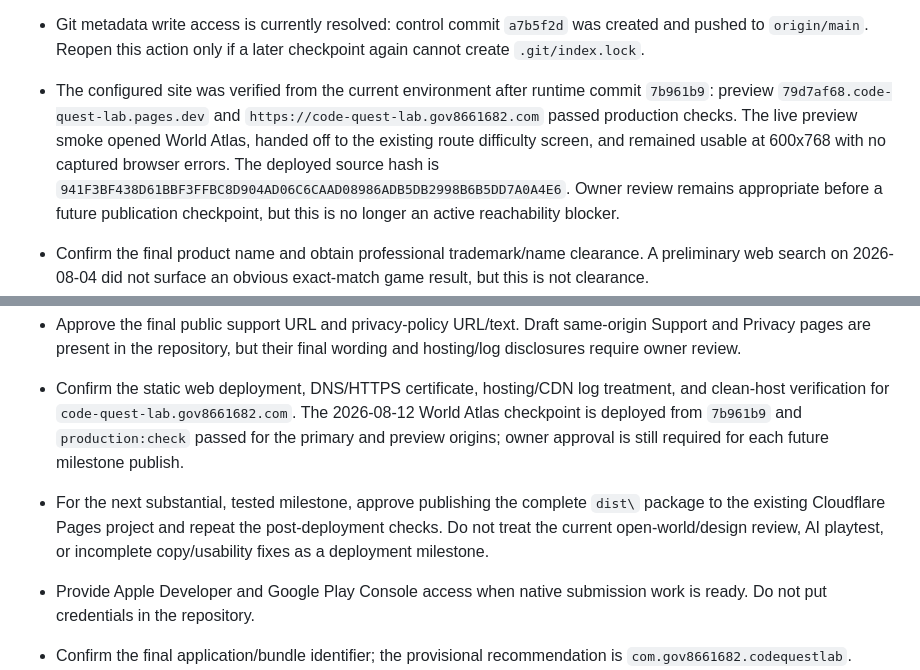
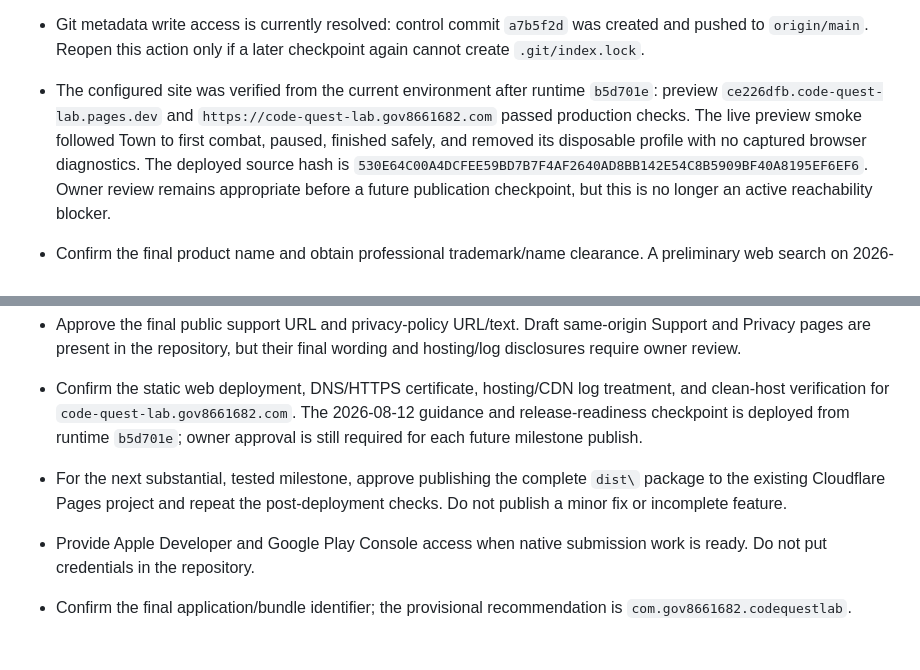
Before and after one commit to gov8661682/code-quest-lab, a Markdown page: OWNER_ACTIONS.md, 2 parts joined by grey strips. Drawn GitHub-style; blank space fills up the shorter version.

Commit message:
Synchronize owner deployment handoff

```diff
--- a/OWNER_ACTIONS.md
+++ b/OWNER_ACTIONS.md
@@ -14,12 +14,12 @@ These are human-only or account/legal actions. The development work should conti
   was created and pushed to `origin/main`. Reopen this action only if a later
   checkpoint again cannot create `.git/index.lock`.
 - The configured site was verified from the current environment after runtime
-  commit `7b961b9`: preview `79d7af68.code-quest-lab.pages.dev` and
+  `b5d701e`: preview `ce226dfb.code-quest-lab.pages.dev` and
   `https://code-quest-lab.gov8661682.com` passed production checks. The live
-  preview smoke opened World Atlas, handed off to the existing route difficulty
-  screen, and remained usable at 600x768 with no captured browser errors. The
+  preview smoke followed Town to first combat, paused, finished safely, and
+  removed its disposable profile with no captured browser diagnostics. The
   deployed source hash is
-  `941F3BF438D61BBF3FFBC8D904AD06C6CAAD08986ADB5DB2998B6B5DD7A0A4E6`.
+  `530E64C00A4DCFEE59BD7B7F4AF2640AD8BB142E54C8B5909BF40A8195EF6EF6`.
   Owner review remains appropriate before a future publication checkpoint, but
   this is no longer an active reachability blocker.
 
@@ -31,11 +31,12 @@ These are human-only or account/legal actions. The development work should conti
 - Approve the final public support URL and privacy-policy URL/text. Draft same-origin Support and Privacy pages are present in the repository, but their final wording and hosting/log disclosures require owner review.
 - Confirm the static web deployment, DNS/HTTPS certificate, hosting/CDN log
   treatment, and clean-host verification for
-  `code-quest-lab.gov8661682.com`. The 2026-08-12 World Atlas checkpoint is
-  deployed from `7b961b9` and `production:check` passed for the primary and
-  preview origins; owner approval is still required for each future milestone
-  publish.
-- For the next substantial, tested milestone, approve publishing the complete `dist\` package to the existing Cloudflare Pages project and repeat the post-deployment checks. Do not treat the current open-world/design review, AI playtest, or incomplete copy/usability fixes as a deployment milestone.
+  `code-quest-lab.gov8661682.com`. The 2026-08-12 guidance and
+  release-readiness checkpoint is deployed from runtime `b5d701e`; owner
+  approval is still required for each future milestone publish.
+- For the next substantial, tested milestone, approve publishing the complete
+  `dist\` package to the existing Cloudflare Pages project and repeat the
+  post-deployment checks. Do not publish a minor fix or incomplete feature.
 - Provide Apple Developer and Google Play Console access when native submission work is ready. Do not put credentials in the repository.
 - Confirm the final application/bundle identifier; the provisional recommendation is `com.gov8661682.codequestlab`.
 - Provide signing certificates, provisioning profiles, Android keystore, and release account configuration.
```
Also changed, not shown: BLOCKERS.md (+2 -2 lines).
